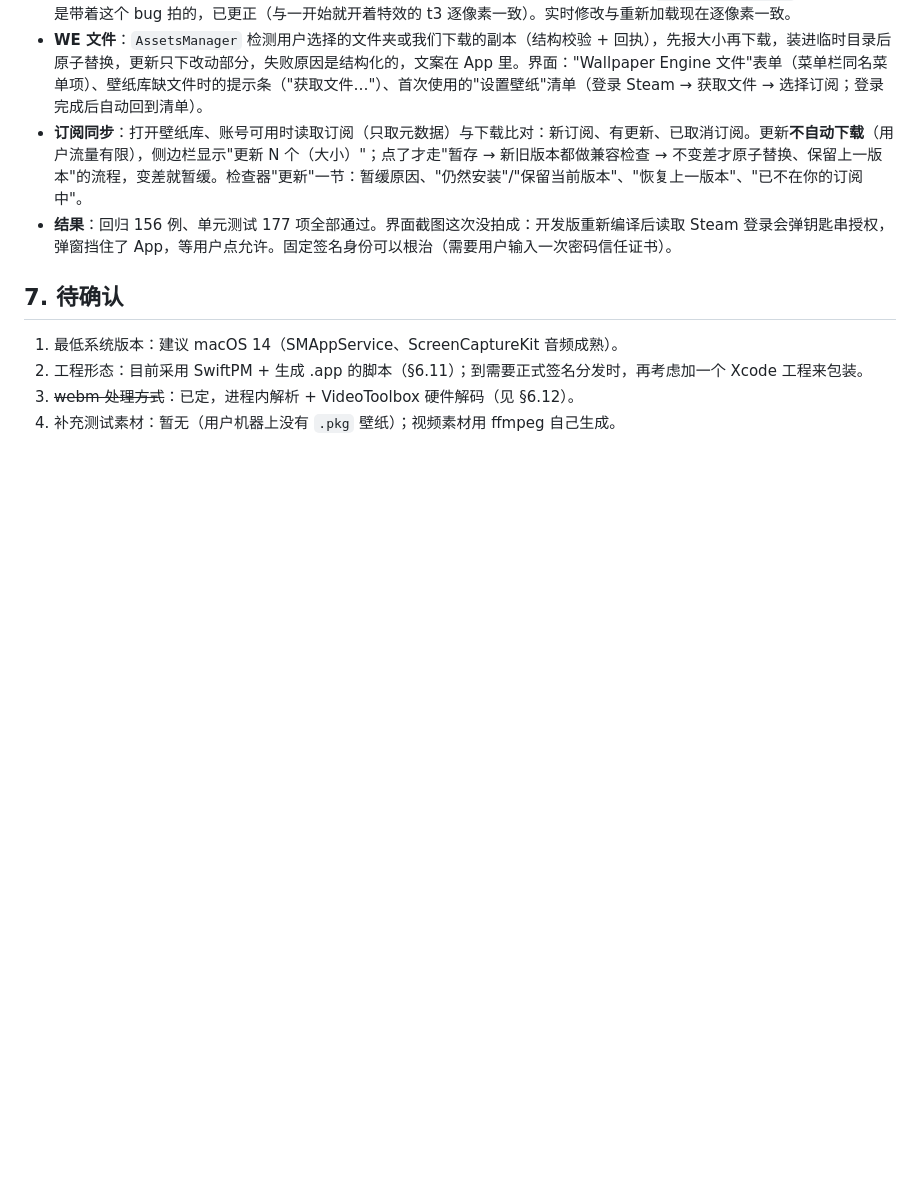
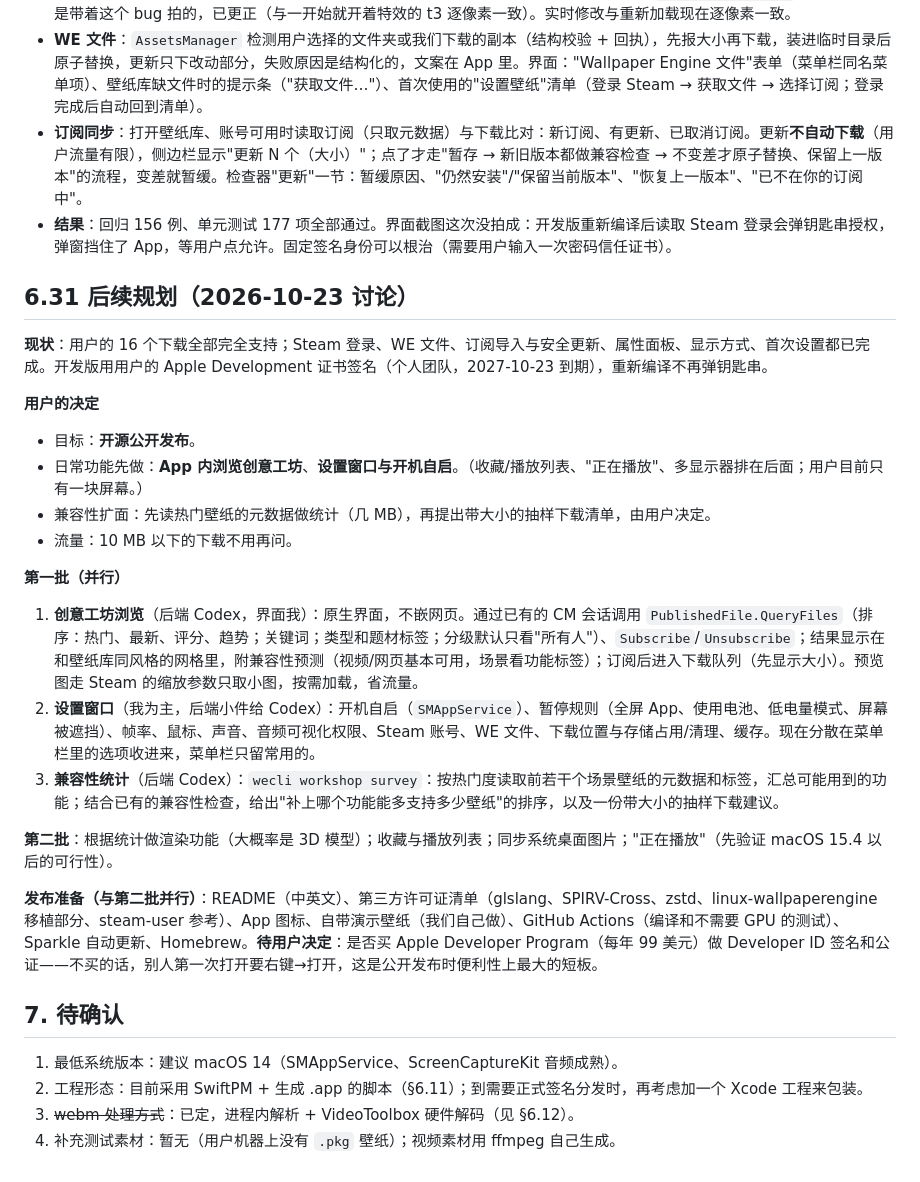
Before and after one commit to Strangelight-Merser/mac-wallpaper, a Markdown page: docs/design.md, the part around the change. GitHub-like rendering; blank space fills up the shorter version.

Commit message:
Design notes: roadmap after the user's 16 wallpapers are supported
Co-Authored-By: Claude Opus 5.5 <noreply@anthropic.com>

```diff
--- a/docs/design.md
+++ b/docs/design.md
@@ -648,6 +648,26 @@ SwiftUI（macOS 14），原生 macOS 风格，作为风格讨论的基础；代
 - **结果**：回归 156 例、单元测试 177 项全部通过。界面截图这次没拍成：开发版重新编译后读取 Steam 登录会弹钥匙串授权，弹窗挡住了 App，等用户点允许。固定签名身份可以根治（需要用户输入一次密码信任证书）。
 
 
+## 6.31 后续规划（2026-10-23 讨论）
+
+**现状**：用户的 16 个下载全部完全支持；Steam 登录、WE 文件、订阅导入与安全更新、属性面板、显示方式、首次设置都已完成。开发版用用户的 Apple Development 证书签名（个人团队，2027-10-23 到期），重新编译不再弹钥匙串。
+
+**用户的决定**
+- 目标：**开源公开发布**。
+- 日常功能先做：**App 内浏览创意工坊**、**设置窗口与开机自启**。（收藏/播放列表、"正在播放"、多显示器排在后面；用户目前只有一块屏幕。）
+- 兼容性扩面：先读热门壁纸的元数据做统计（几 MB），再提出带大小的抽样下载清单，由用户决定。
+- 流量：10 MB 以下的下载不用再问。
+
+**第一批（并行）**
+1. **创意工坊浏览**（后端 Codex，界面我）：原生界面，不嵌网页。通过已有的 CM 会话调用 `PublishedFile.QueryFiles`（排序：热门、最新、评分、趋势；关键词；类型和题材标签；分级默认只看"所有人"）、`Subscribe`/`Unsubscribe`；结果显示在和壁纸库同风格的网格里，附兼容性预测（视频/网页基本可用，场景看功能标签）；订阅后进入下载队列（先显示大小）。预览图走 Steam 的缩放参数只取小图，按需加载，省流量。
+2. **设置窗口**（我为主，后端小件给 Codex）：开机自启（`SMAppService`）、暂停规则（全屏 App、使用电池、低电量模式、屏幕被遮挡）、帧率、鼠标、声音、音频可视化权限、Steam 账号、WE 文件、下载位置与存储占用/清理、缓存。现在分散在菜单栏里的选项收进来，菜单栏只留常用的。
+3. **兼容性统计**（后端 Codex）：`wecli workshop survey`：按热门度读取前若干个场景壁纸的元数据和标签，汇总可能用到的功能；结合已有的兼容性检查，给出"补上哪个功能能多支持多少壁纸"的排序，以及一份带大小的抽样下载建议。
+
+**第二批**：根据统计做渲染功能（大概率是 3D 模型）；收藏与播放列表；同步系统桌面图片；"正在播放"（先验证 macOS 15.4 以后的可行性）。
+
+**发布准备（与第二批并行）**：README（中英文）、第三方许可证清单（glslang、SPIRV-Cross、zstd、linux-wallpaperengine 移植部分、steam-user 参考）、App 图标、自带演示壁纸（我们自己做）、GitHub Actions（编译和不需要 GPU 的测试）、Sparkle 自动更新、Homebrew。**待用户决定**：是否买 Apple Developer Program（每年 99 美元）做 Developer ID 签名和公证——不买的话，别人第一次打开要右键→打开，这是公开发布时便利性上最大的短板。
+
+
 ## 7. 待确认
 1. 最低系统版本：建议 macOS 14（SMAppService、ScreenCaptureKit 音频成熟）。
 2. 工程形态：目前采用 SwiftPM + 生成 .app 的脚本（§6.11）；到需要正式签名分发时，再考虑加一个 Xcode 工程来包装。
```
